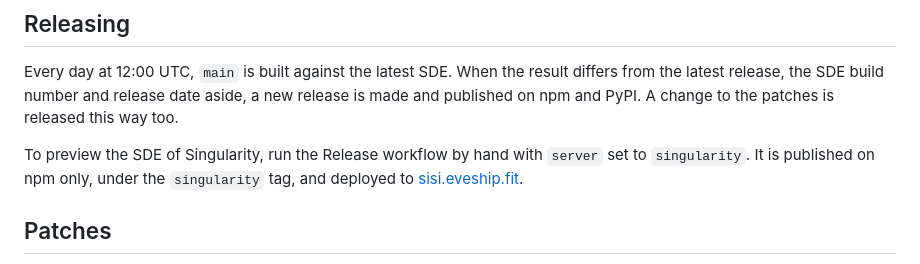
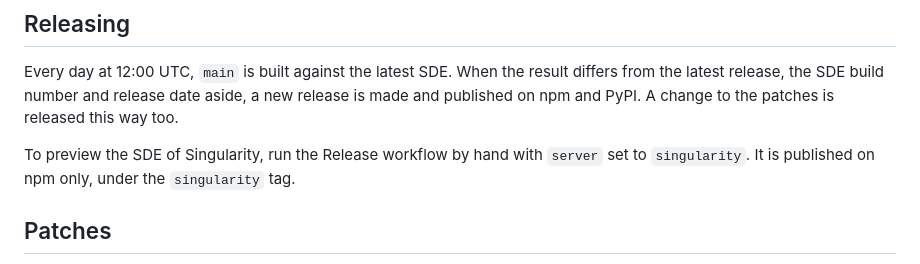
Before and after one commit to EVEShipFit/sde-patched, a Markdown page: README.md, the part around the change. GitHub-like rendering.

Commit message:
Keep eveship.fit out of the README
Co-Authored-By: Claude Opus 5.5 <noreply@anthropic.com>

```diff
--- a/README.md
+++ b/README.md
@@ -80,7 +80,7 @@ When the result differs from the latest release, the SDE build number and releas
 A change to the patches is released this way too.
 
 To preview the SDE of Singularity, run the Release workflow by hand with `server` set to `singularity`.
-It is published on npm only, under the `singularity` tag, and deployed to [sisi.eveship.fit](https://sisi.eveship.fit).
+It is published on npm only, under the `singularity` tag.
 
 ## Patches
 
```
